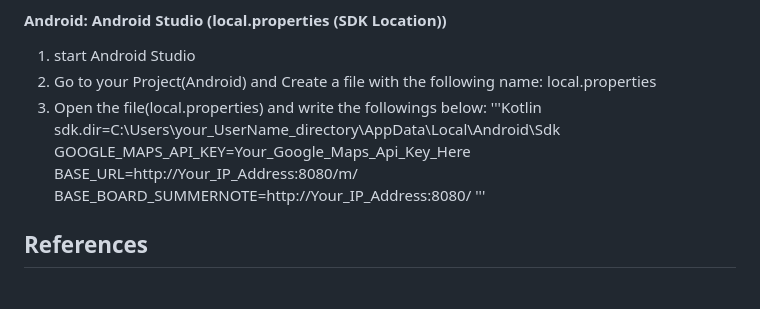
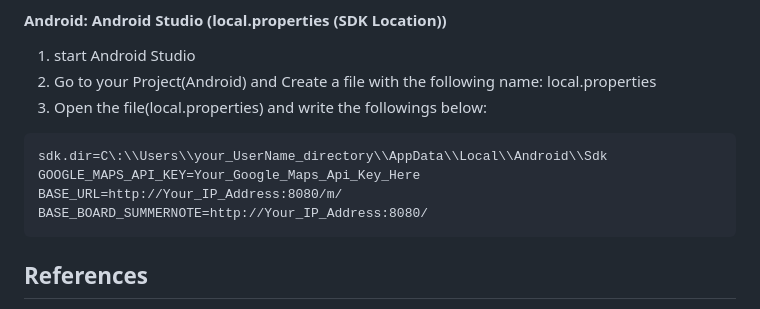
Before and after one commit to jiman28/Project-Talaria, a Markdown page: README.md, the part around the change. Rendered like a GitHub page.

````diff
--- a/README.md
+++ b/README.md
@@ -60,12 +60,12 @@
 1. start Android Studio
 2. Go to your Project(Android) and Create a file with the following name: local.properties
 3. Open the file(local.properties) and write the followings below:
-'''Kotlin
+```
 sdk.dir=C\:\\Users\\your_UserName_directory\\AppData\\Local\\Android\\Sdk
 GOOGLE_MAPS_API_KEY=Your_Google_Maps_Api_Key_Here
 BASE_URL=http://Your_IP_Address:8080/m/
 BASE_BOARD_SUMMERNOTE=http://Your_IP_Address:8080/
-'''
+```
 
 
 ## References
````
